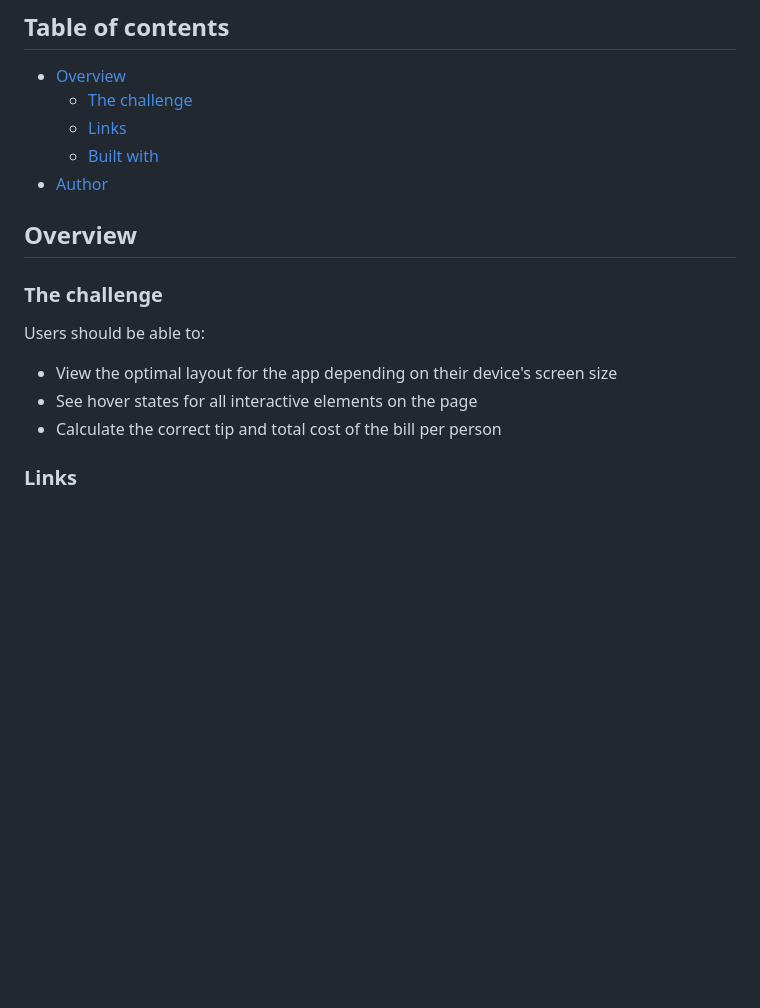
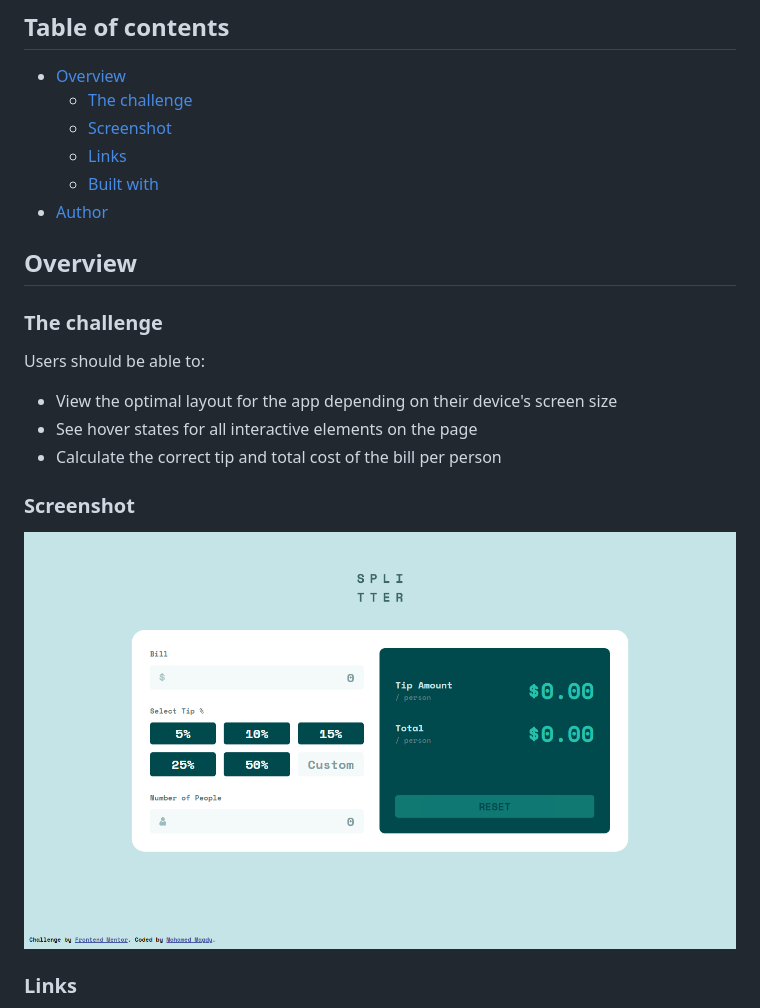
Before and after one commit to moamed018/Frontend-Mentor-Tip-calculator-app, a Markdown page: README.md, the part around the change. GitHub-like rendering; pictures changed too: screenshot.png (added); blank space fills up the shorter version.

Commit message:
update 2022/29/11

```diff
--- a/README.md
+++ b/README.md
@@ -6,6 +6,7 @@ This is a solution to the [Tip calculator app challenge on Frontend Mentor](http
 
 - [Overview](#overview)
   - [The challenge](#the-challenge)
+  - [Screenshot](#screenshot)
   - [Links](#links)
   - [Built with](#built-with)
 - [Author](#author)
@@ -20,6 +21,12 @@ Users should be able to:
 - View the optimal layout for the app depending on their device's screen size
 - See hover states for all interactive elements on the page
 - Calculate the correct tip and total cost of the bill per person
+
+
+### Screenshot
+
+![](./screenshot.png)
+
 
 ### Links
 
```
